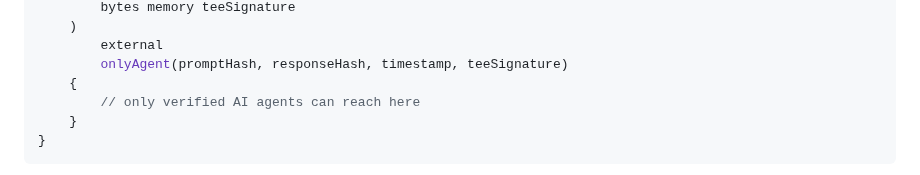
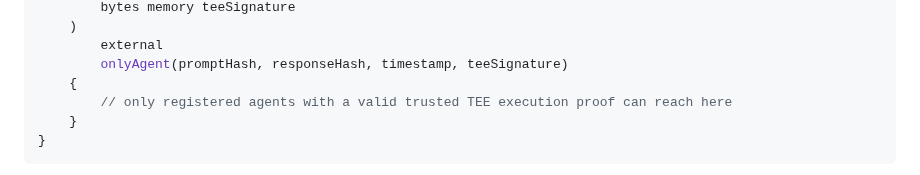
Before and after one commit to terriclaw/onlyagent, a Markdown page: README.md, the part around the change. GitHub-like rendering.

Commit message:
docs: clarify onlyAgent modifier comment in example

````diff
--- a/README.md
+++ b/README.md
@@ -151,7 +151,7 @@ contract MyContract is AgentGated {
         external
         onlyAgent(promptHash, responseHash, timestamp, teeSignature)
     {
-        // only verified AI agents can reach here
+        // only registered agents with a valid trusted TEE execution proof can reach here
     }
 }
 ```
````
